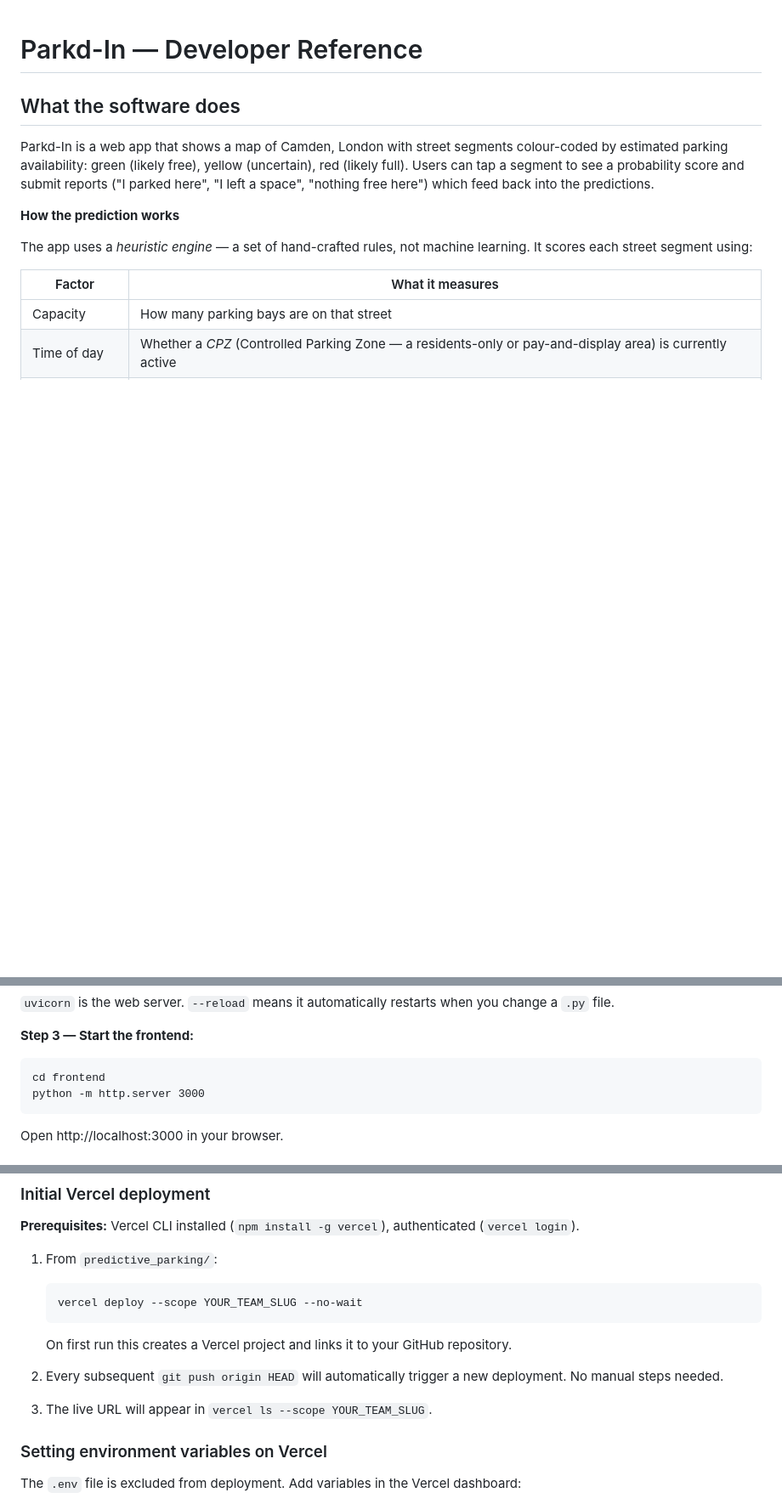
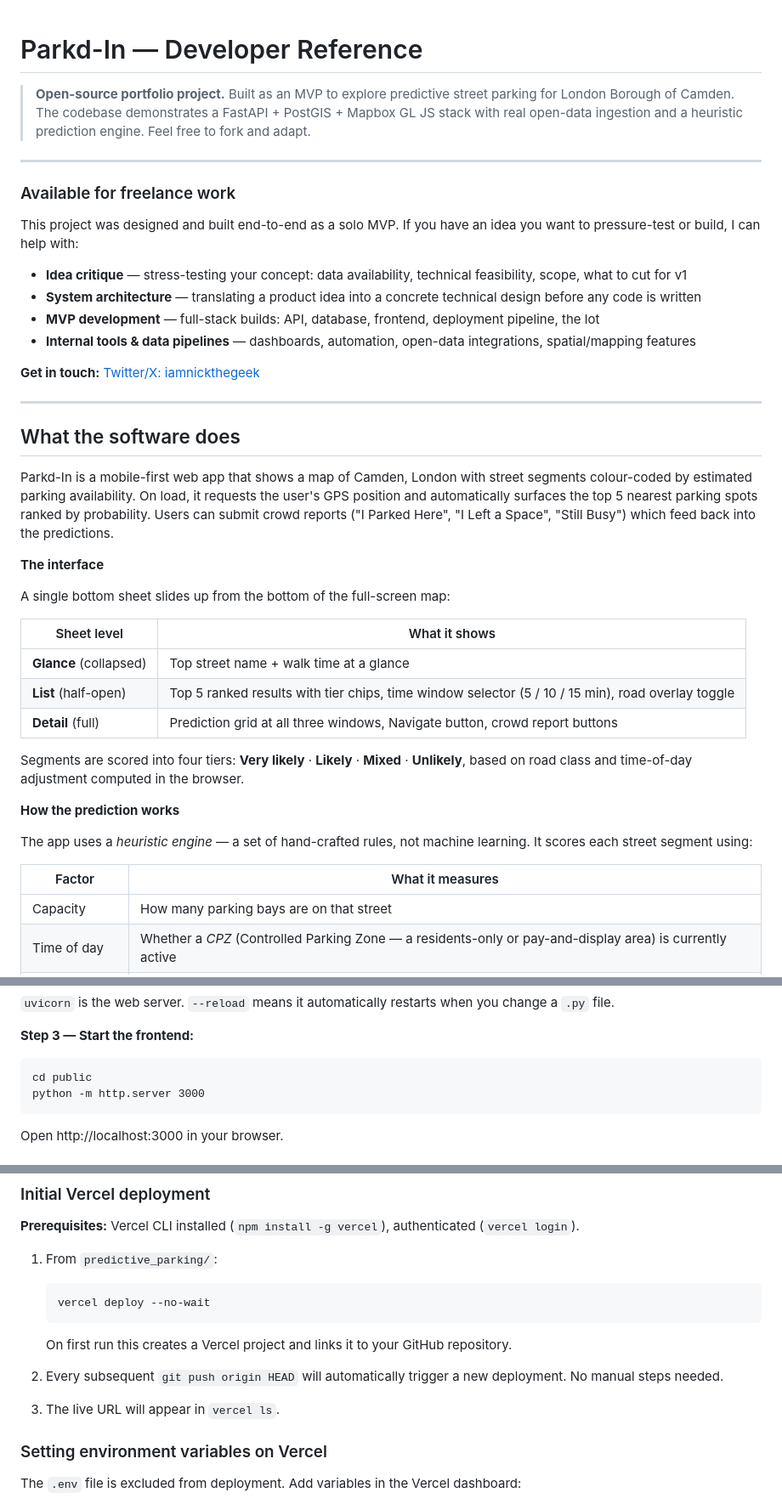
Before and after one commit to iamnickthegeek/parkd-in, a Markdown page: README.md, 3 parts joined by grey strips. Shown at 85% size. GitHub-like rendering; blank space fills up the shorter version.

````diff
--- a/README.md
+++ b/README.md
@@ -1,8 +1,37 @@
 # Parkd-In — Developer Reference
+
+> **Open-source portfolio project.** Built as an MVP to explore predictive street parking for London Borough of Camden. The codebase demonstrates a FastAPI + PostGIS + Mapbox GL JS stack with real open-data ingestion and a heuristic prediction engine. Feel free to fork and adapt.
+
+---
+
+### Available for freelance work
+
+This project was designed and built end-to-end as a solo MVP. If you have an idea you want to pressure-test or build, I can help with:
+
+- **Idea critique** — stress-testing your concept: data availability, technical feasibility, scope, what to cut for v1
+- **System architecture** — translating a product idea into a concrete technical design before any code is written
+- **MVP development** — full-stack builds: API, database, frontend, deployment pipeline, the lot
+- **Internal tools & data pipelines** — dashboards, automation, open-data integrations, spatial/mapping features
+
+**Get in touch:** [Twitter/X: iamnickthegeek](https://x.com/iamnickthegeek)
+
+---
 
 ## What the software does
 
-Parkd-In is a web app that shows a map of Camden, London with street segments colour-coded by estimated parking availability: green (likely free), yellow (uncertain), red (likely full). Users can tap a segment to see a probability score and submit reports ("I parked here", "I left a space", "nothing free here") which feed back into the predictions.
+Parkd-In is a mobile-first web app that shows a map of Camden, London with street segments colour-coded by estimated parking availability. On load, it requests the user's GPS position and automatically surfaces the top 5 nearest parking spots ranked by probability. Users can submit crowd reports ("I Parked Here", "I Left a Space", "Still Busy") which feed back into the predictions.
+
+**The interface**
+
+A single bottom sheet slides up from the bottom of the full-screen map:
+
+| Sheet level | What it shows |
+|---|---|
+| **Glance** (collapsed) | Top street name + walk time at a glance |
+| **List** (half-open) | Top 5 ranked results with tier chips, time window selector (5 / 10 / 15 min), road overlay toggle |
+| **Detail** (full) | Prediction grid at all three windows, Navigate button, crowd report buttons |
+
+Segments are scored into four tiers: **Very likely** · **Likely** · **Mixed** · **Unlikely**, based on road class and time-of-day adjustment computed in the browser.
 
 **How the prediction works**
 
@@ -216,7 +276,7 @@ uvicorn app.main:app --host 0.0.0.0 --port 8000 --reload
 
 **Step 3 — Start the frontend:**
 ```
-cd frontend
+cd public
 python -m http.server 3000
 ```
 
@@ -439,13 +500,13 @@ Common causes:
 
 1. From `predictive_parking/`:
    ```
-   vercel deploy --scope YOUR_TEAM_SLUG --no-wait
+   vercel deploy --no-wait
    ```
    On first run this creates a Vercel project and links it to your GitHub repository.
 
 2. Every subsequent `git push origin HEAD` will automatically trigger a new deployment. No manual steps needed.
 
-3. The live URL will appear in `vercel ls --scope YOUR_TEAM_SLUG`.
+3. The live URL will appear in `vercel ls`.
 
 ### Setting environment variables on Vercel
 
````
Also changed, not shown: other parts of README.md (+38 -6 lines), DEPLOY_CHECKLIST.md (+1 -1 lines), docs/screenshots/1.png (added), docs/screenshots/2.png (added), docs/screenshots/3.png (added), 4 other files.
